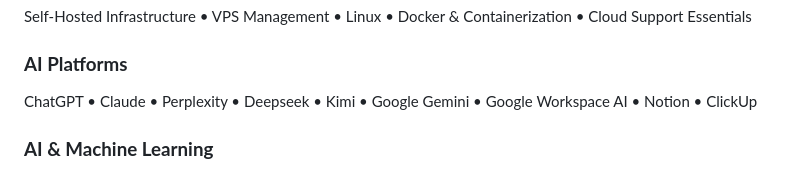
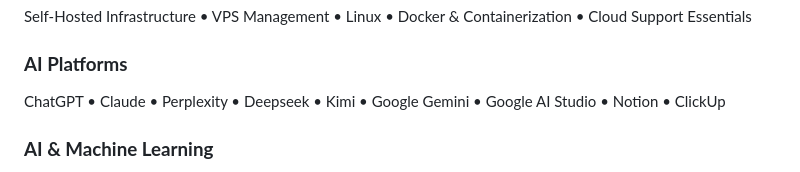
Before and after one commit to charlotearaneta/charlotearaneta.github.io, a Markdown page: README.md, the part around the change. Rendered like a GitHub page.

```diff
--- a/README.md
+++ b/README.md
@@ -75,7 +75,7 @@ n8n • Zapier • Make • API Integration • Webhooks • JSON • Automation
 Self-Hosted Infrastructure • VPS Management • Linux • Docker & Containerization • Cloud Support Essentials
 
 ### **AI Platforms**
-ChatGPT • Claude • Perplexity • Deepseek • Kimi • Google Gemini • Google Workspace AI • Notion • ClickUp
+ChatGPT • Claude • Perplexity • Deepseek • Kimi • Google Gemini • Google AI Studio • Notion • ClickUp
 
 ### **AI & Machine Learning**
 Ollama • OpenClaw • Local LLM Deployment • n8n Self-Hosting • Prompt Engineering • AI Workflow Integration • Model Optimization
```
